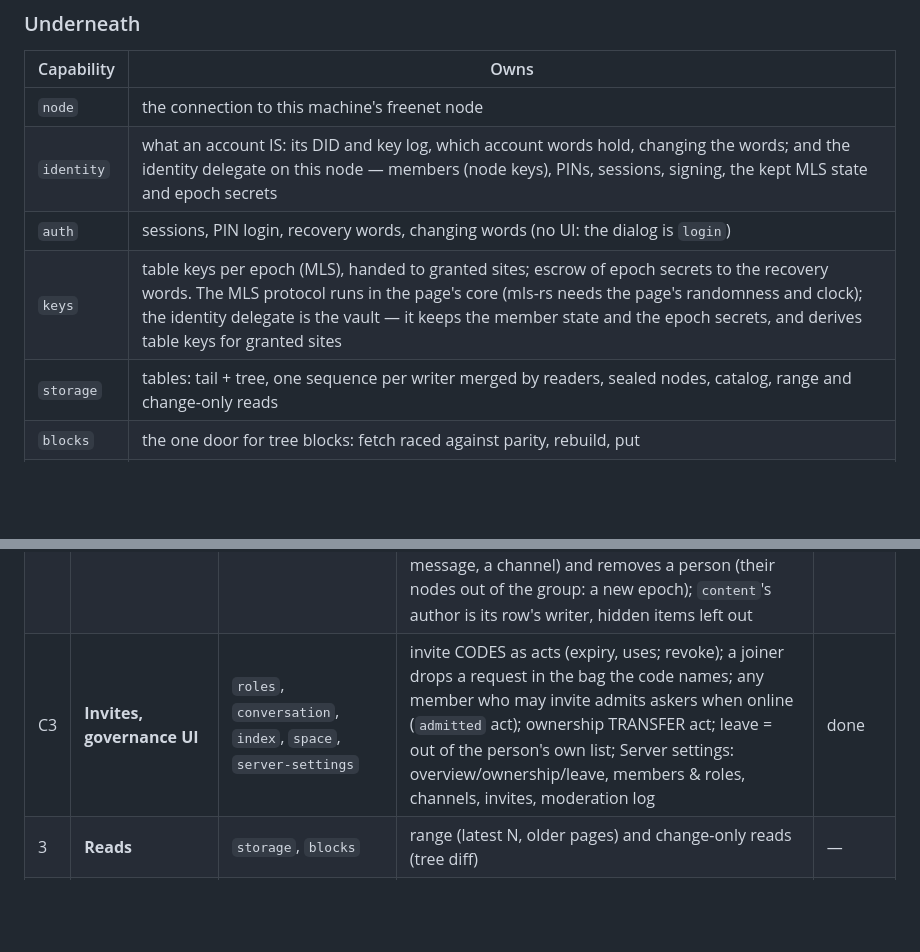
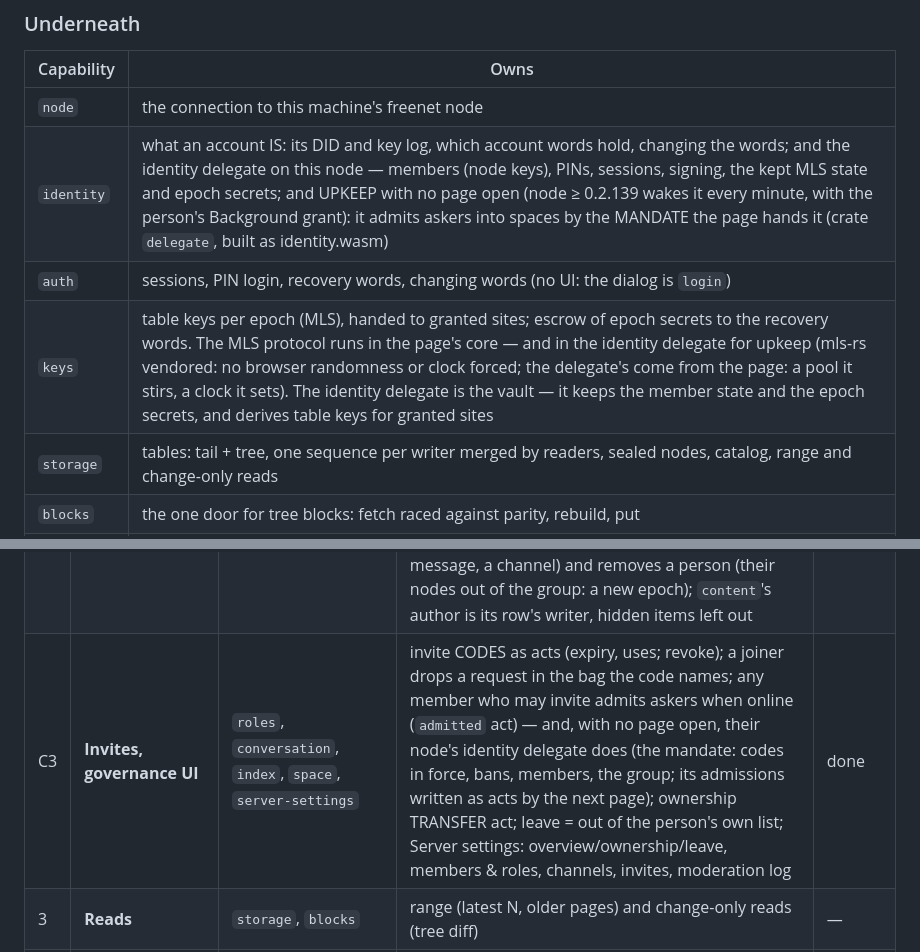
Before and after one commit to craft-ec/craftworks, a Markdown page: docs/ARCHITECTURE.md, 2 parts joined by grey strips. Drawn GitHub-style; blank space fills up the shorter version.

Commit message:
Architecture: upkeep admits with no page open (the delegate, the mandate, MLS in the delegate)

```diff
--- a/docs/ARCHITECTURE.md
+++ b/docs/ARCHITECTURE.md
@@ -73,9 +73,9 @@ a label alike; governance decides who controls one note or a whole company.
 | Capability | Owns |
 |---|---|
 | `node` | the connection to this machine's freenet node |
-| `identity` | what an account IS: its DID and key log, which account words hold, changing the words; and the identity delegate on this node — members (node keys), PINs, sessions, signing, the kept MLS state and epoch secrets |
+| `identity` | what an account IS: its DID and key log, which account words hold, changing the words; and the identity delegate on this node — members (node keys), PINs, sessions, signing, the kept MLS state and epoch secrets; and UPKEEP with no page open (node ≥ 0.2.139 wakes it every minute, with the person's Background grant): it admits askers into spaces by the MANDATE the page hands it (crate `delegate`, built as identity.wasm) |
 | `auth` | sessions, PIN login, recovery words, changing words (no UI: the dialog is `login`) |
-| `keys` | table keys per epoch (MLS), handed to granted sites; escrow of epoch secrets to the recovery words. The MLS protocol runs in the page's core (mls-rs needs the page's randomness and clock); the identity delegate is the vault — it keeps the member state and the epoch secrets, and derives table keys for granted sites |
+| `keys` | table keys per epoch (MLS), handed to granted sites; escrow of epoch secrets to the recovery words. The MLS protocol runs in the page's core — and in the identity delegate for upkeep (mls-rs vendored: no browser randomness or clock forced; the delegate's come from the page: a pool it stirs, a clock it sets). The identity delegate is the vault — it keeps the member state and the epoch secrets, and derives table keys for granted sites |
 | `storage` | tables: tail + tree, one sequence per writer merged by readers, sealed nodes, catalog, range and change-only reads |
 | `blocks` | the one door for tree blocks: fetch raced against parity, rebuild, put |
 | `keep` | lifecycle: re-publishing signed states, retention, flushing when quiet, health |
@@ -160,7 +160,7 @@ Each phase: build → the private node (all three sites) → published through B
 | C1 | **Groups per space** | `identity`, `keys`, `storage`, `space`, `content` | the identity keeps each space's group state and epochs (the account's where they always were); `mls` admits a space's members by their accounts' credentials; one set of log rules for every group; storage over a SCOPE (the account, or a space: its group's members write, each space table sealed with its epoch keys); a CHANNEL is a sub-space inheriting its server; `content` is the shape of an authored item; the Chat page (Discord layout) makes a server and posts in it | done |
 | M | **Private messaging** (owner: the foundation of messages) | `directory`, `index`, `conversation`, `space`, `content` | a person's public card (handle + id, their nodes' key packages, the inbox key); the inbox (a `bag`: sealed items, admitted by work, no signer); `conversation` kinds direct / group / mail (only where the mechanism differs) — direct: a two-person space, the welcome in the other's inbox, each person's messages in their own feed; mail: the mail in the sender's public tail `mail` (only their account writes it: the proof of who sent it), sealed to each recipient's inbox key, a pointer in each inbox, kept by the recipient in their `mailbox` | done (direct, mail) |
 | C4 | **Roles and moderation** | `roles`, `moderation`, `space`, `content`, `keys` | a space's id proves its owner (sha-256 of owner + nonce); built-in roles owner / admin / member; authority changes by ACTS in the space's `acts` table, replayed in one order by every reader, each counted only if its signer could (the signer = the feed's writer node → its account, from the group's credentials); moderation hides any object (a message, a channel) and removes a person (their nodes out of the group: a new epoch); `content`'s author is its row's writer, hidden items left out | done |
-| C3 | **Invites, governance UI** | `roles`, `conversation`, `index`, `space`, `server-settings` | invite CODES as acts (expiry, uses; revoke); a joiner drops a request in the bag the code names; any member who may invite admits askers when online (`admitted` act); ownership TRANSFER act; leave = out of the person's own list; Server settings: overview/ownership/leave, members & roles, channels, invites, moderation log | done |
+| C3 | **Invites, governance UI** | `roles`, `conversation`, `index`, `space`, `server-settings` | invite CODES as acts (expiry, uses; revoke); a joiner drops a request in the bag the code names; any member who may invite admits askers when online (`admitted` act) — and, with no page open, their node's identity delegate does (the mandate: codes in force, bans, members, the group; its admissions written as acts by the next page); ownership TRANSFER act; leave = out of the person's own list; Server settings: overview/ownership/leave, members & roles, channels, invites, moderation log | done |
 | 3 | **Reads** | `storage`, `blocks` | range (latest N, older pages) and change-only reads (tree diff) | — |
 | 4 | **Lifecycle** | `keep` | re-publishing, retention, flush when quiet, health; blinded table names | — |
 | 5 | **Rules over objects** | `ordering`, `governance`, `roles`, `access`, `membership`, `administration`, `moderation`, `space` | the Log for objects and spaces; acts and their rules; spaces | — |
```
